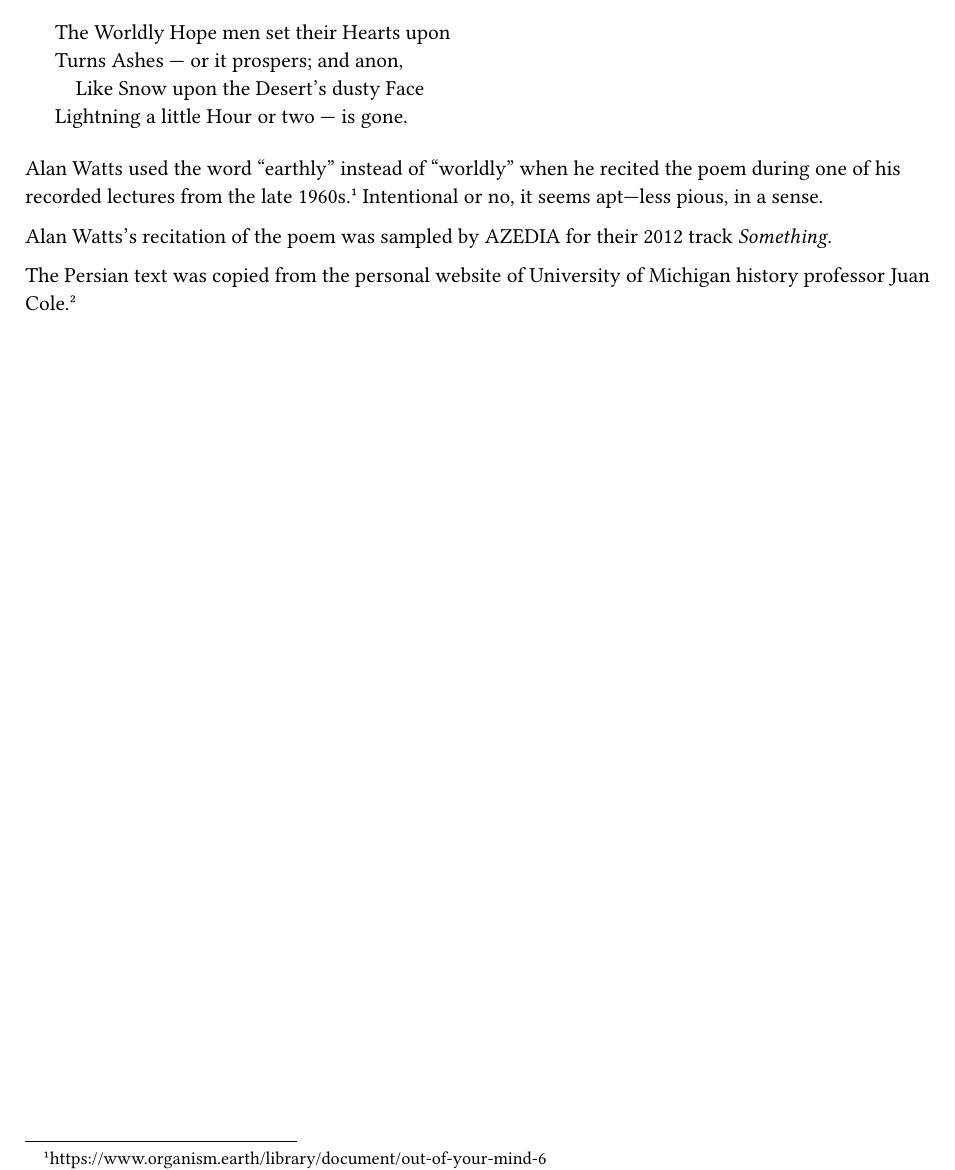
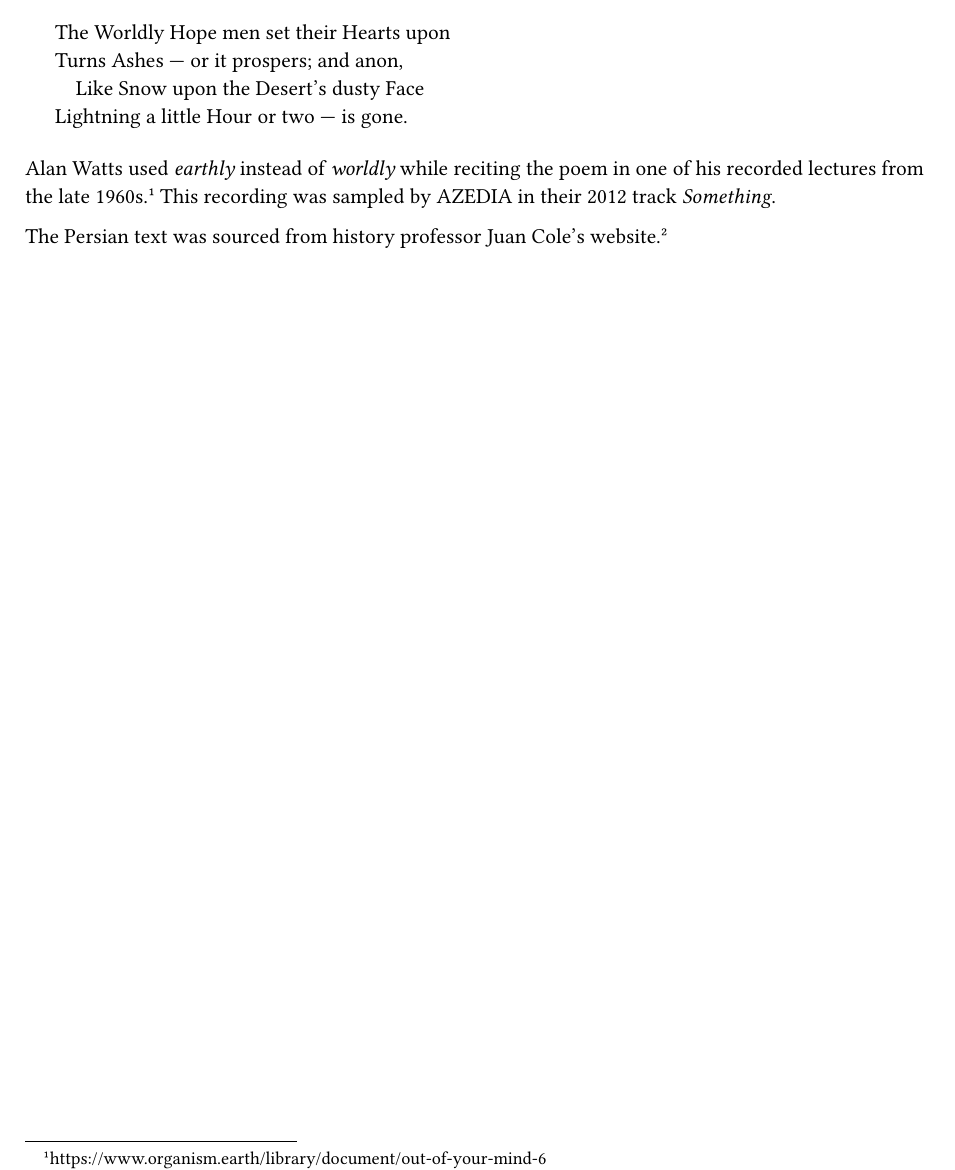
Before and after one commit to iocalebs/anthology, a Typst document (anthology.typ): part of page 4 of 5, cut so that both start at the same text. Compiled offline with Typst 0.15.

Commit message:
Edit "earthly hope"

```diff
--- a/anthology.typ
+++ b/anthology.typ
@@ -35,20 +35,13 @@ _Rubáiyát of Omar Khayyám_ (1859):
   Lightning a little Hour or two — is gone.
 ]
 
-Alan Watts used the word "earthly" instead of "worldly"
-when he recited the poem during one of his recorded lectures
-from the late 1960s.#footnote[
-  https://www.organism.earth/library/document/out-of-your-mind-6
-]
-Intentional or no, it seems apt—less pious, in a sense.
+Alan Watts used _earthly_ instead of _worldly_ while reciting the poem
+in one of his recorded lectures from the late 1960s.
+#footnote[https://www.organism.earth/library/document/out-of-your-mind-6]
+This recording was sampled by AZEDIA in their 2012 track _Something_.
 
-Alan Watts's recitation of the poem was sampled
-by AZEDIA for their 2012 track _Something_.
-
-The Persian text was copied from the personal website of
-University of Michigan history professor Juan Cole.#footnote[
-  https://www.juancole.com/2025/09/deserts-fitzgeralds-rubaiyat.html
-]
+The Persian text was sourced from history professor Juan Cole's website.
+#footnote[https://www.juancole.com/2025/09/deserts-fitzgeralds-rubaiyat.html]
 
 #pagebreak()
 
```
